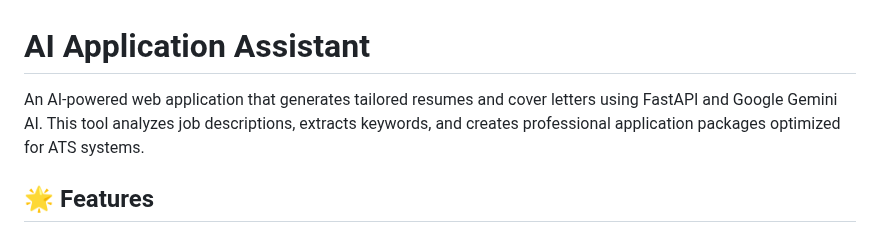
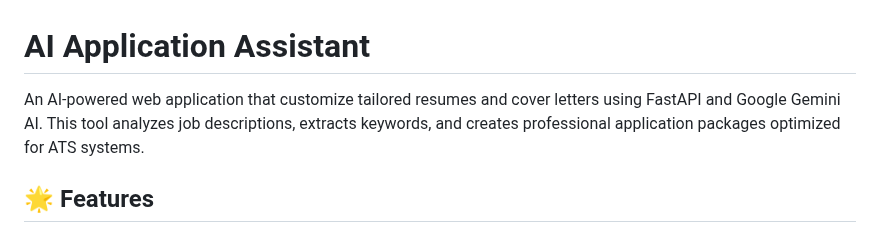
Before and after one commit to KayiuTommyLI/resume-app, a Markdown page: README.md, the part around the change. Drawn GitHub-style.

```diff
--- a/README.md
+++ b/README.md
@@ -1,6 +1,6 @@
 # AI Application Assistant
 
-An AI-powered web application that generates tailored resumes and cover letters using FastAPI and Google Gemini AI. This tool analyzes job descriptions, extracts keywords, and creates professional application packages optimized for ATS systems.
+An AI-powered web application that customize tailored resumes and cover letters using FastAPI and Google Gemini AI. This tool analyzes job descriptions, extracts keywords, and creates professional application packages optimized for ATS systems.
 
 ## 🌟 Features
 
```
